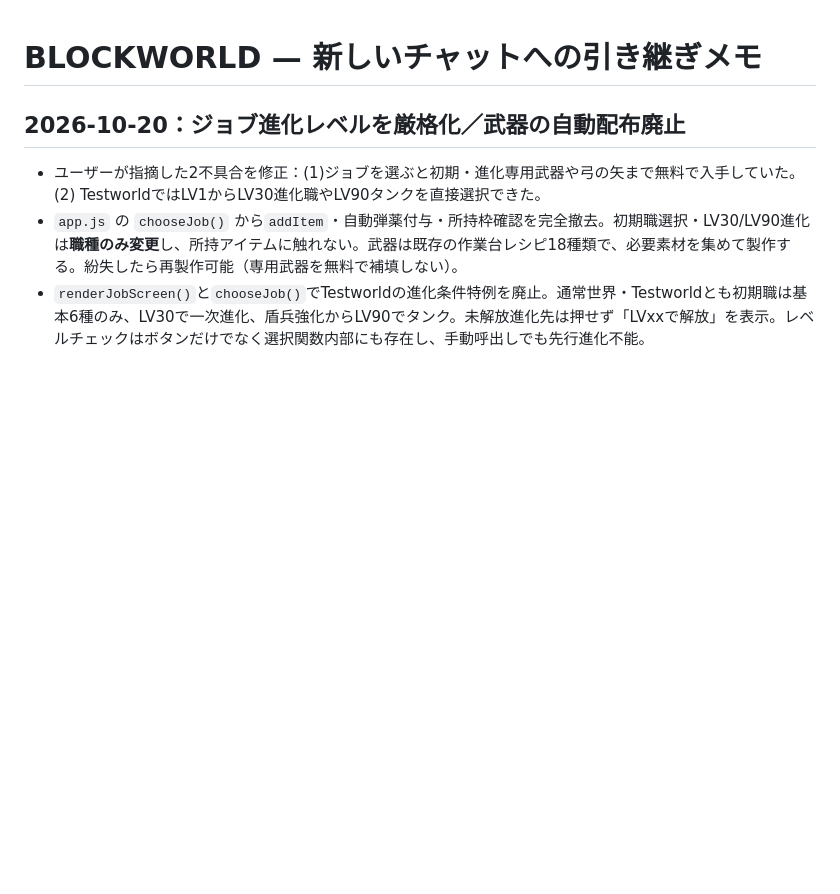
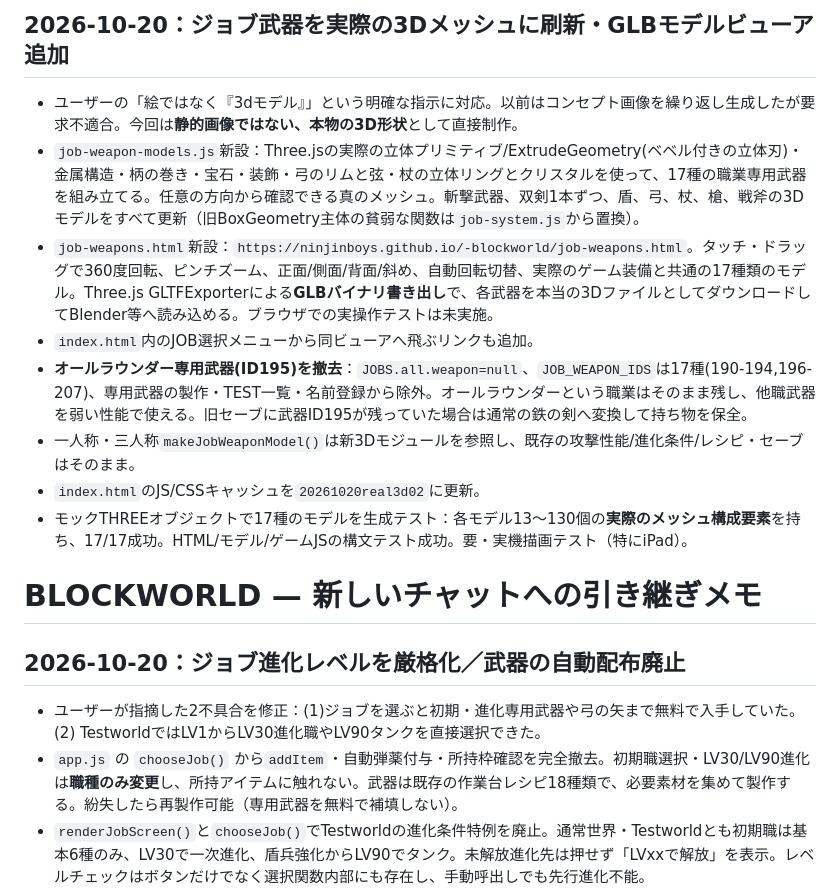
Before and after one commit to ninjinboys/-blockworld, a Markdown page: PROJECT_HANDOFF.md, the part around the change. Drawn GitHub-style; blank space fills up the shorter version.

Commit message:
Record actual 17 editable 3D class weapon models, 360-degree GLB viewer and all-rounder weapon removal

```diff
--- a/PROJECT_HANDOFF.md
+++ b/PROJECT_HANDOFF.md
@@ -1,3 +1,13 @@
+## 2026-10-20：ジョブ武器を実際の3Dメッシュに刷新・GLBモデルビューア追加
+- ユーザーの「絵ではなく『3dモデル』」という明確な指示に対応。以前はコンセプト画像を繰り返し生成したが要求不適合。今回は**静的画像ではない、本物の3D形状**として直接制作。
+- `job-weapon-models.js`新設：Three.jsの実際の立体プリミティブ/ExtrudeGeometry(ベベル付きの立体刃)・金属構造・柄の巻き・宝石・装飾・弓のリムと弦・杖の立体リングとクリスタルを使って、17種の職業専用武器を組み立てる。任意の方向から確認できる真のメッシュ。斬撃武器、双剣1本ずつ、盾、弓、杖、槍、戦斧の3Dモデルをすべて更新（旧BoxGeometry主体の貧弱な関数は`job-system.js`から置換）。
+- `job-weapons.html`新設：`https://ninjinboys.github.io/-blockworld/job-weapons.html`。タッチ・ドラッグで360度回転、ピンチズーム、正面/側面/背面/斜め、自動回転切替、実際のゲーム装備と共通の17種類のモデル。Three.js GLTFExporterによる**GLBバイナリ書き出し**で、各武器を本当の3DファイルとしてダウンロードしてBlender等へ読み込める。ブラウザでの実操作テストは未実施。
+- `index.html`内のJOB選択メニューから同ビューアへ飛ぶリンクも追加。
+- **オールラウンダー専用武器(ID195)を撤去**：`JOBS.all.weapon=null`、`JOB_WEAPON_IDS`は17種(190-194,196-207)、専用武器の製作・TEST一覧・名前登録から除外。オールラウンダーという職業はそのまま残し、他職武器を弱い性能で使える。旧セーブに武器ID195が残っていた場合は通常の鉄の剣へ変換して持ち物を保全。
+- 一人称・三人称`makeJobWeaponModel()`は新3Dモジュールを参照し、既存の攻撃性能/進化条件/レシピ・セーブはそのまま。
+- `index.html`のJS/CSSキャッシュを`20261020real3d02`に更新。
+- モックTHREEオブジェクトで17種のモデルを生成テスト：各モデル13〜130個の**実際のメッシュ構成要素**を持ち、17/17成功。HTML/モデル/ゲームJSの構文テスト成功。要・実機描画テスト（特にiPad）。
+
 # BLOCKWORLD — 新しいチャットへの引き継ぎメモ
 
 ## 2026-10-20：ジョブ進化レベルを厳格化／武器の自動配布廃止
```
